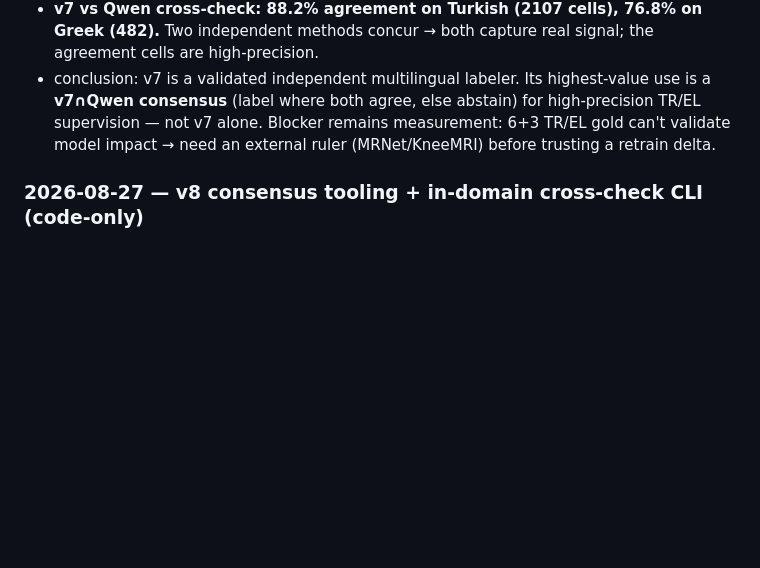
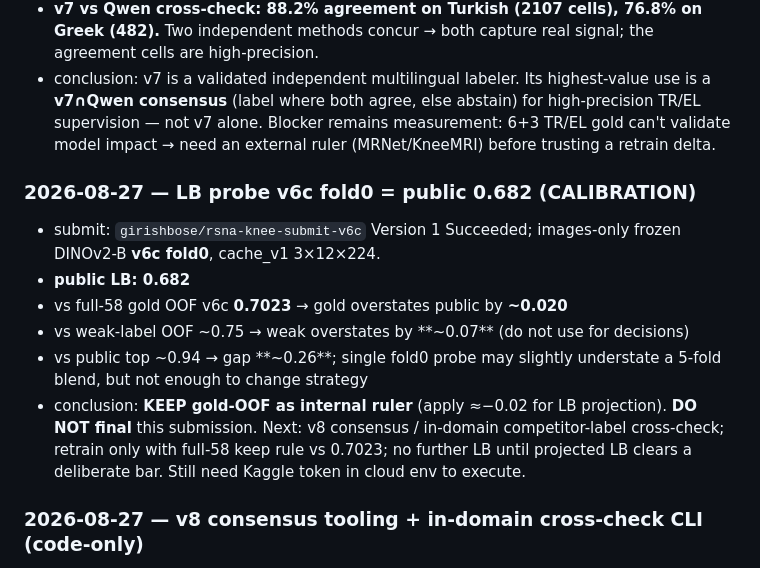
Before and after one commit to Girish011/RSNA_Knee_Abnormality_Detection_Model, a Markdown page: docs/experiments.md, the part around the change. Rendered like a GitHub page; blank space fills up the shorter version.

```diff
--- a/docs/experiments.md
+++ b/docs/experiments.md
@@ -137,6 +137,14 @@ Append one row (or block) per run. Never delete history.
 - **v7 vs Qwen cross-check: 88.2% agreement on Turkish (2107 cells), 76.8% on Greek (482).** Two independent methods concur → both capture real signal; the agreement cells are high-precision.
 - conclusion: v7 is a validated independent multilingual labeler. Its highest-value use is a **v7∩Qwen consensus** (label where both agree, else abstain) for high-precision TR/EL supervision — not v7 alone. Blocker remains measurement: 6+3 TR/EL gold can't validate model impact → need an external ruler (MRNet/KneeMRI) before trusting a retrain delta.
 
+### 2026-08-27 — LB probe v6c fold0 = public **0.682** (CALIBRATION)
+- submit: `girishbose/rsna-knee-submit-v6c` Version 1 Succeeded; images-only frozen DINOv2-B **v6c fold0**, cache_v1 3×12×224.
+- **public LB: 0.682**
+- vs full-58 gold OOF v6c **0.7023** → gold overstates public by **~0.020**
+- vs weak-label OOF ~0.75 → weak overstates by **~0.07** (do not use for decisions)
+- vs public top ~0.94 → gap **~0.26**; single fold0 probe may slightly understate a 5-fold blend, but not enough to change strategy
+- conclusion: **KEEP gold-OOF as internal ruler** (apply ≈−0.02 for LB projection). **DO NOT final** this submission. Next: v8 consensus / in-domain competitor-label cross-check; retrain only with full-58 keep rule vs 0.7023; no further LB until projected LB clears a deliberate bar. Still need Kaggle token in cloud env to execute.
+
 ### 2026-08-27 — v8 consensus tooling + in-domain cross-check CLI (code-only)
 - code: `src/rsna_knee/text/label_consensus.py` (`intersect_labels`, `agreement_stats`, `overlay_consensus`); `scripts/build_weak_labels_v8.py` (v6c base ⊕ v7∩Qwen, optional TR/EL lang filter via `detect_language`); `scripts/crosscheck_labels.py` (ours vs named competitor CSVs + optional gold audit).
 - tests: `tests/test_label_consensus.py` (4) — agreement-only keep, outer unilateral→NaN, stats rates, overlay overwrite vs gap-fill. Related suite 13 passed.
```
Also changed, not shown: docs/DECISIONS.md (+5 -0 lines), docs/STATUS.md (+27 -17 lines).
